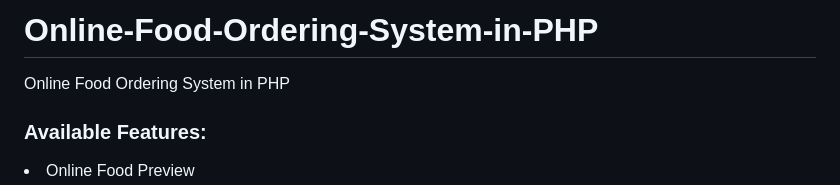
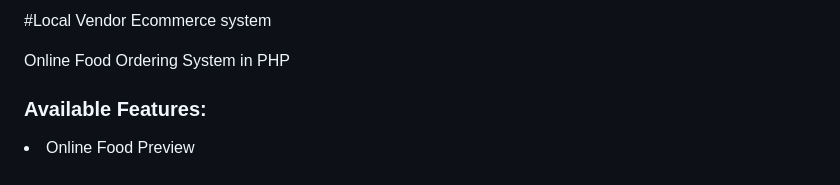
Before and after one commit to rithishbarathn/localvendor, a Markdown page: README.md, the part around the change. Rendered like a GitHub page.

```diff
--- a/README.md
+++ b/README.md
@@ -1,4 +1,4 @@
-# Online-Food-Ordering-System-in-PHP
+#Local Vendor Ecommerce system
 
 Online Food Ordering System in PHP
 
```
